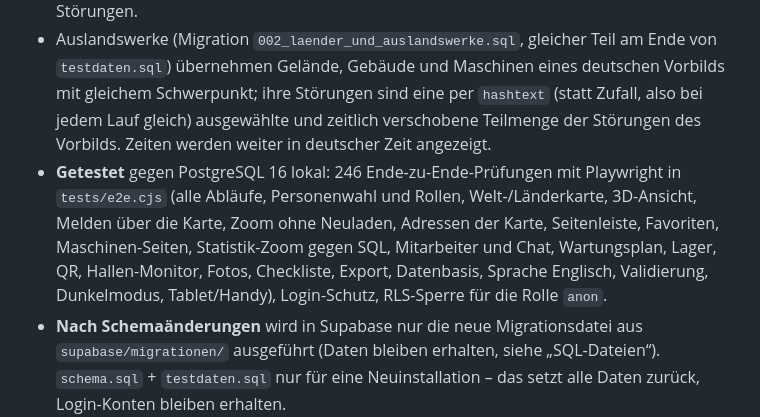
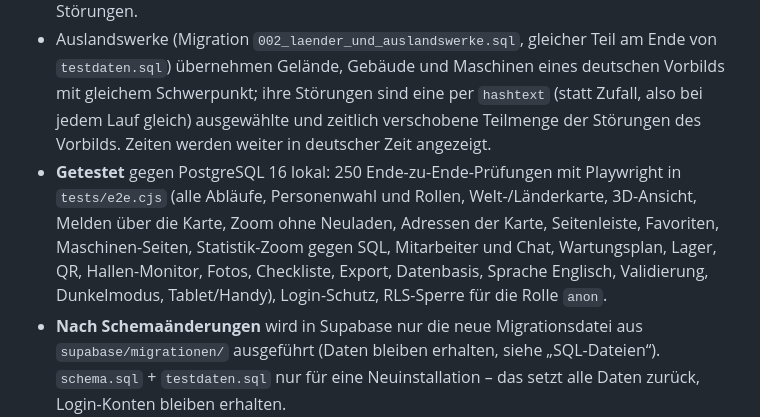
Before and after one commit to JonasLebherz/Instandhaltung, a Markdown page: CLAUDE.md, the part around the change. Drawn GitHub-style.

Commit message:
Doku: 250 Ende-zu-Ende-Prüfungen
Co-Authored-By: Claude Opus 5.5 <noreply@anthropic.com>
Claude-Session: https://claude.ai/code/session_01318CurnYGjhwKqxN1RV1bH

```diff
--- a/CLAUDE.md
+++ b/CLAUDE.md
@@ -15,7 +15,7 @@ Laut Aufgabenstellung gibt es keine Technik-Vorgabe. Der Wechsel wurde mit den B
 - **Fertig:** alle Seiten (Übersicht mit Favorit-Kachel, Maschinen-Liste und Maschinen-Seite mit Historie, Melden über die Karte, Störungskarte mit Zoom Welt/Land/Werk/Gebäude (Werk und Halle wahlweise in 3D), Aufträge, Auftrag bearbeiten, Statistik mit Zoom und Export, Mitarbeiter mit Chat, Wartungsplan mit Kalender und Zeitachse, Lager je Werk, QR-Etiketten, Hallen-Monitor (2D/3D), Datenbasis, Gabelstapler-Spiel, Login), Seitenleiste links, Logo, Sprache Deutsch/Englisch, Glas-Design, Dunkelmodus, Animationen, `supabase/schema.sql` mit Views und RLS, `supabase/testdaten.sql`.
 - **Beispielunternehmen:** international, Hauptsitz Deutschland. 8 Länder, 19 Standorte (10 in Deutschland; USA 2, China 2, Mexiko, Indien, Frankreich, Russland, Polen je 1), 52 Gebäude, 207 Maschinen, 38 Techniker (2 pro Standort), 76 Personen (je Werk 2 Instandhaltung, 1 Schichtleitung, 1 Produktion), 20 Ersatzteile (Lager je Werk, Migration 005), ca. 1.000 Meldungen über 12 Monate, davon gut 60 offen. Berlin hat bewusst keine offenen Störungen.
 - Auslandswerke (Migration `002_laender_und_auslandswerke.sql`, gleicher Teil am Ende von `testdaten.sql`) übernehmen Gelände, Gebäude und Maschinen eines deutschen Vorbilds mit gleichem Schwerpunkt; ihre Störungen sind eine per `hashtext` (statt Zufall, also bei jedem Lauf gleich) ausgewählte und zeitlich verschobene Teilmenge der Störungen des Vorbilds. Zeiten werden weiter in deutscher Zeit angezeigt.
-- **Getestet** gegen PostgreSQL 16 lokal: 246 Ende-zu-Ende-Prüfungen mit Playwright in `tests/e2e.cjs` (alle Abläufe, Personenwahl und Rollen, Welt-/Länderkarte, 3D-Ansicht, Melden über die Karte, Zoom ohne Neuladen, Adressen der Karte, Seitenleiste, Favoriten, Maschinen-Seiten, Statistik-Zoom gegen SQL, Mitarbeiter und Chat, Wartungsplan, Lager, QR, Hallen-Monitor, Fotos, Checkliste, Export, Datenbasis, Sprache Englisch, Validierung, Dunkelmodus, Tablet/Handy), Login-Schutz, RLS-Sperre für die Rolle `anon`.
+- **Getestet** gegen PostgreSQL 16 lokal: 250 Ende-zu-Ende-Prüfungen mit Playwright in `tests/e2e.cjs` (alle Abläufe, Personenwahl und Rollen, Welt-/Länderkarte, 3D-Ansicht, Melden über die Karte, Zoom ohne Neuladen, Adressen der Karte, Seitenleiste, Favoriten, Maschinen-Seiten, Statistik-Zoom gegen SQL, Mitarbeiter und Chat, Wartungsplan, Lager, QR, Hallen-Monitor, Fotos, Checkliste, Export, Datenbasis, Sprache Englisch, Validierung, Dunkelmodus, Tablet/Handy), Login-Schutz, RLS-Sperre für die Rolle `anon`.
 - **Nach Schemaänderungen** wird in Supabase nur die neue Migrationsdatei aus `supabase/migrationen/` ausgeführt (Daten bleiben erhalten, siehe „SQL-Dateien“). `schema.sql` + `testdaten.sql` nur für eine Neuinstallation – das setzt alle Daten zurück, Login-Konten bleiben erhalten.
 
 ## Team & andere KI-Assistenten
```
